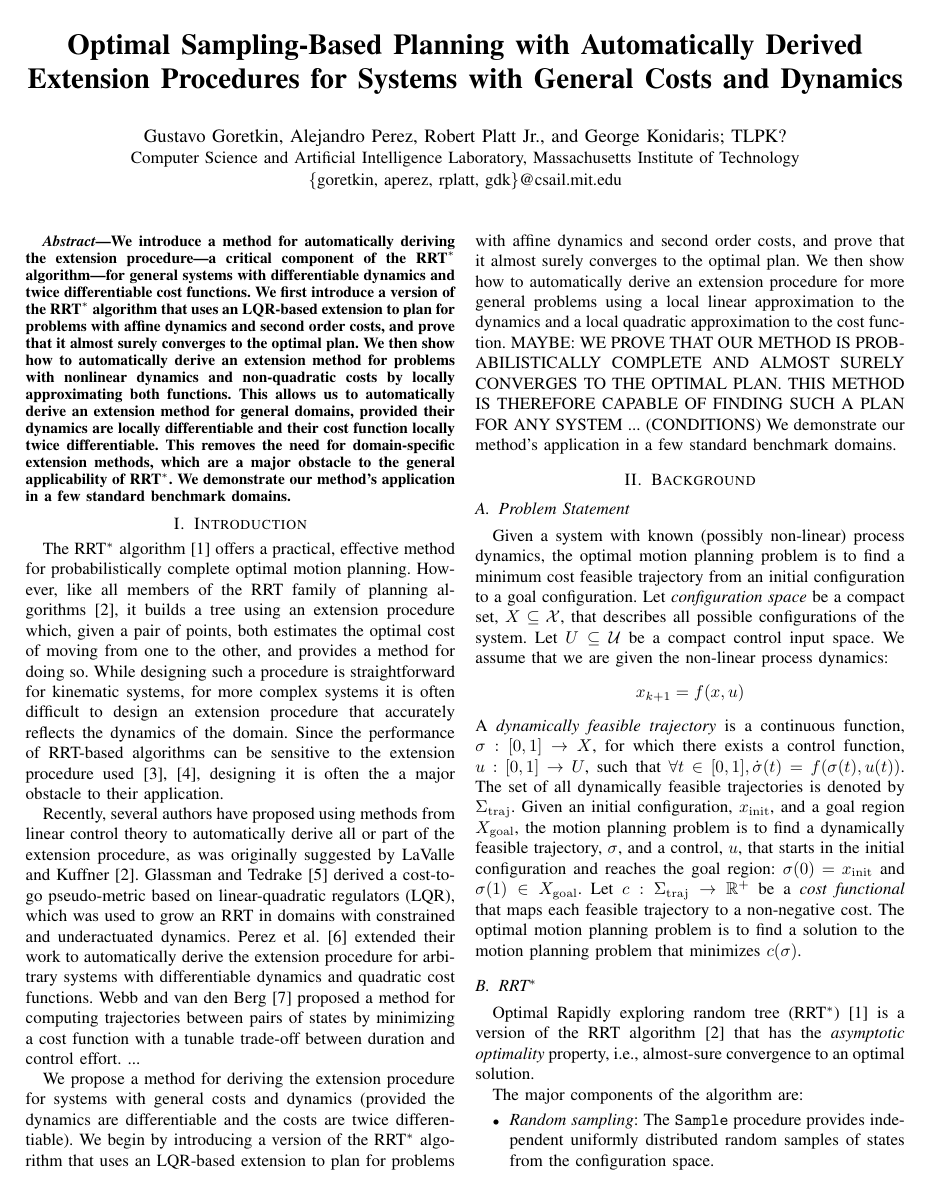
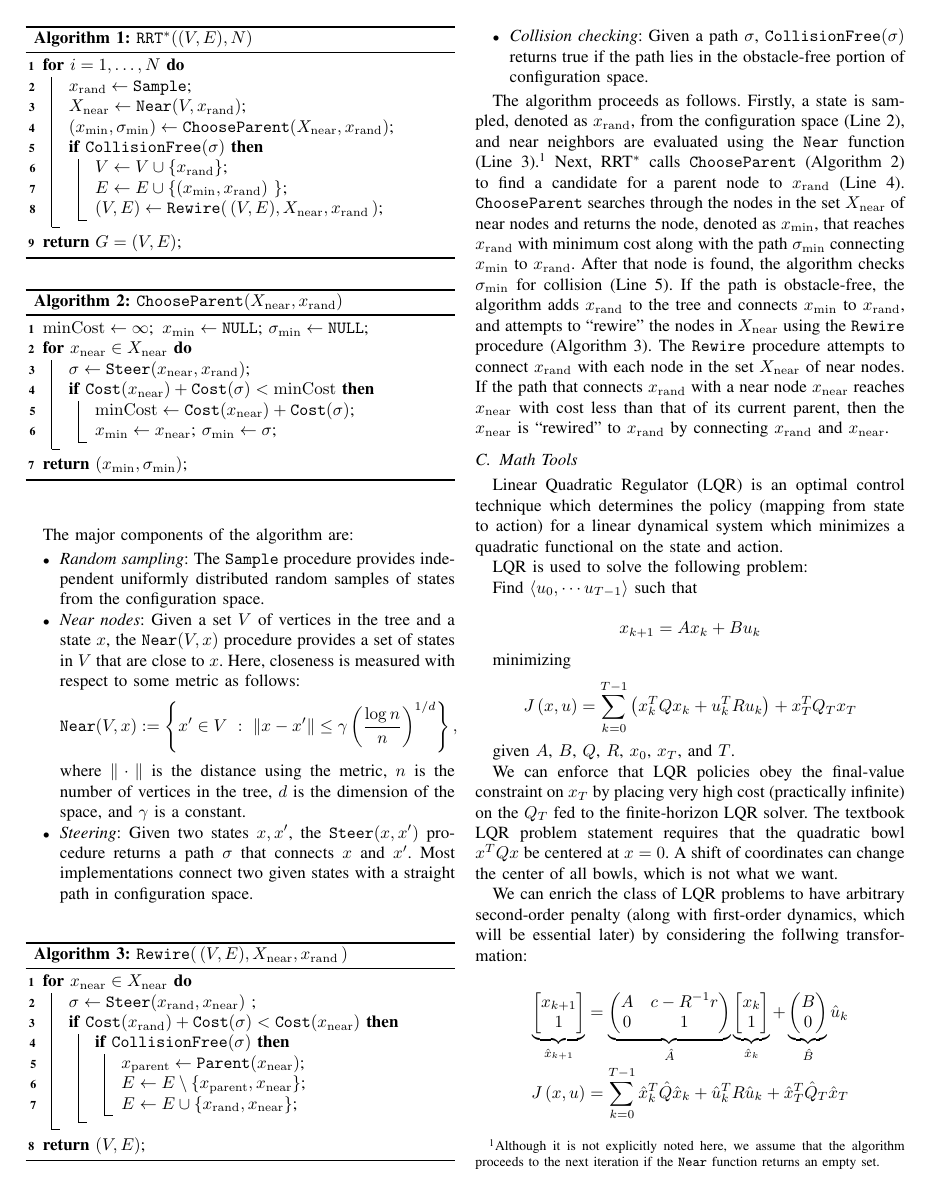
Before and after one commit to goretkin/kinodyn, a LaTeX paper (paper/icra.tex): page 1 of 4 before the commit and page 2 of 4 after it. Compiled offline with pdfLaTeX.

Commit message:
dumping old background

```diff
--- a/paper/icra.tex
+++ b/paper/icra.tex
@@ -160,6 +160,68 @@ $c(\sigma)$.
 
 Optimal Rapidly exploring random tree (RRT$^*$) \cite{karaman.frazzoli.ijrr11} is a version of the RRT algorithm~\cite{lavalle.kuffner.ijrr01} that has the \emph{asymptotic optimality} property, i.e., almost-sure convergence to an optimal solution.
 
+\begin{center}
+\begin{algorithm}
+\For {$i =1, \ldots, N$} { \label{line:iteration_start_orig}
+	$x_\mathrm{rand} \leftarrow {\tt Sample}$\; \label{line:rrtstar:sample}
+	$X_\mathrm{near} \leftarrow \mathtt{Near}(V ,x_\mathrm{rand})$\; \label{line:rrtstar:compute_near_orig}
+	$(x_\mathrm{min},\sigma_\mathrm{min}) \leftarrow {\tt ChooseParent}(X_\mathrm{near}, x_\mathrm{rand})$\; \label{line:rrtstar:call_find_min_cost_parent}
+	\If{${\tt CollisionFree}(\sigma)$}{ \label{line:rrtstar:check_collision}
+		$V \leftarrow V \cup \{ x_\mathrm{rand} \}$\;
+		$E \leftarrow E \cup \{ (x_\mathrm{min}, x_\mathrm{rand})$ \}\;
+		$(V,E) \leftarrow {\tt Rewire}(\,(V,E), X_\mathrm{near}, x_\mathrm{rand} \,)$\;
+	}
+	}
+%}
+\Return {$G = (V,E)$}\;
+\caption{${\tt RRT}^* ((V,E), N)$}
+\label{algorithm:rrtstar_orig}
+\end{algorithm}
+\end{center}
+
+%\vspace*{-.6in}
+
+\begin{center}
+\begin{algorithm}
+$\mathrm{minCost} \leftarrow \infty$;\,
+$x_\mathrm{min} \leftarrow {\tt NULL}$;
+$\sigma_\mathrm{min} \leftarrow {\tt NULL}$\;
+\For{$x_\mathrm{near} \in X_\mathrm{near}$}{
+	$\sigma \leftarrow {\tt Steer}(x_\mathrm{near}, x_\mathrm{rand})$\;
+	\If {${\tt Cost}(x_\mathrm{near}) + {\tt Cost}(\sigma) < \mathrm{minCost}$} {
+		$\mathrm{minCost} \leftarrow {\tt Cost}(x_\mathrm{near}) + {\tt Cost}(\sigma)$\;
+		$x_\mathrm{min} \leftarrow x_\mathrm{near}$;
+		$\sigma_\mathrm{min} \leftarrow \sigma$\;
+	}
+}
+\Return{$(x_\mathrm{min},\sigma_\mathrm{min})$}\;
+\caption{${\tt ChooseParent}(X_\mathrm{near}, x_\mathrm{rand})$}
+\label{algorithm:find_parent_orig}
+\end{algorithm}
+\end{center}
+
+%\vspace*{-.6in}
+
+\begin{center}
+\begin{algorithm}
+\For{$x_\mathrm{near} \in X_\mathrm{near}$} {
+	$\sigma \leftarrow {\tt Steer}(x_\mathrm{rand}, x_\mathrm{near})$ \;
+	\If{${\tt Cost}(x_\mathrm{rand}) + {\tt Cost}(\sigma) < {\tt Cost}(x_\mathrm{near})$}{
+		\If {${\tt CollisionFree}(\sigma)$}{
+			$x_\mathrm{parent} \leftarrow {\tt Parent}(x_\mathrm{near})$\;
+			$E \leftarrow E \setminus \{ x_\mathrm{parent}, x_\mathrm{near}\}$\;
+			$E \leftarrow E \cup \{ x_\mathrm{rand}, x_\mathrm{near}\}$\;
+		}
+	}
+}
+\Return{$(V,E)$}\;
+\caption{${\tt Rewire}( \, (V,E),X_\mathrm{near}, x_\mathrm{rand} \, )$}
+\label{algorithm:rewire_orig}
+\end{algorithm}
+\end{center}
+%\vspace*{-.3in}
+
+
 The major components of the algorithm are:
 \begin{itemize}
 \item {\it Random sampling}:
@@ -187,6 +249,46 @@ Given two states $x, x'$, the ${\tt Steer}(x,x')$ procedure returns a path $\sig
 Given a path $\sigma$, ${\tt CollisionFree}(\sigma)$ returns true if the path lies in the obstacle-free portion of  configuration space.
 
 \end{itemize}
+
+The algorithm proceeds as follows.
+Firstly, a state is sampled, denoted as
+$x_\mathrm{rand}$, from the configuration space
+(Line~\ref{line:rrtstar:sample}), and near neighbors are evaluated
+using the ${\tt Near}$ function
+(Line~\ref{line:rrtstar:compute_near_orig}).\footnote{Although it is not
+  explicitly noted here,
+%  in the algorithm description in order not to
+ % complicate the discussion,
+ we assume that the algorithm proceeds to
+  the next iteration if the ${\tt Near}$ function returns an empty
+  set.} Next, RRT$^*$ calls ${\tt ChooseParent}$
+(Algorithm~\ref{algorithm:find_parent_orig}) to find a candidate for a
+parent node to $x_\mathrm{rand}$
+(Line~\ref{line:rrtstar:call_find_min_cost_parent}). ${\tt
+  ChooseParent}$ searches through the nodes in the set
+$X_\mathrm{near}$ of near nodes and returns the node, denoted as
+$x_\mathrm{min}$, that reaches $x_\mathrm{rand}$ with minimum cost
+along with the path $\sigma_\mathrm{min}$ connecting
+$x_\mathrm{min}$ to $x_\mathrm{rand}$. After that node
+%the node within
+%$X_\mathrm{near}$ that reaches $x_\mathrm{rand}$ (possibly with a path that is {\em not}
+%collision free)
+is found, the algorithm checks $\sigma_\mathrm{min}$ for collision
+(Line~\ref{line:rrtstar:check_collision}). If the path
+is obstacle-free,
+%$\sigma_\mathrm{min}$ collides with an obstacle, then the algorithm
+%proceeds with the next iteration. Otherwise,
+the algorithm adds
+$x_\mathrm{rand}$ to the tree and connects $x_\mathrm{min}$ to
+$x_\mathrm{rand}$, and attempts to ``rewire'' the nodes in
+$X_\mathrm{near}$ using the ${\tt Rewire}$ procedure
+(Algorithm~\ref{algorithm:rewire_orig}). The ${\tt Rewire}$
+procedure attempts to connect $x_\mathrm{rand}$ with each node in the
+set $X_\mathrm{near}$ of near nodes. If the path that connects
+$x_\mathrm{rand}$ with a near node $x_\mathrm{near}$ reaches
+$x_\mathrm{near}$ with cost less than that of its current parent, then
+the $x_\mathrm{near}$ is ``rewired'' to $x_\mathrm{rand}$ by
+connecting $x_\mathrm{rand}$ and $x_\mathrm{near}$.
 
 \begin{comment}
 \subsection{RRT$^*$}
```
Also changed, not shown: paper/icra.bbl, paper/icra.pdf, 3 other files.
